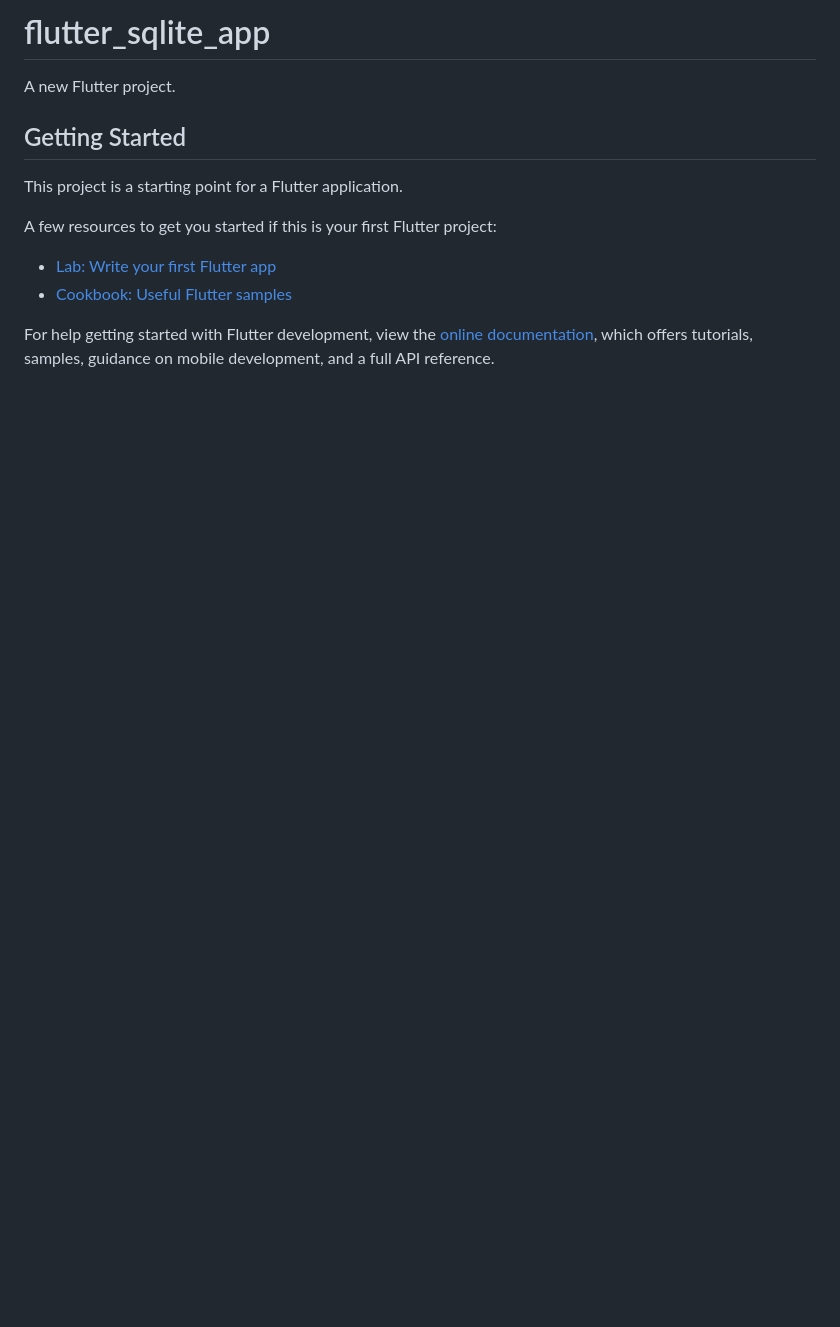
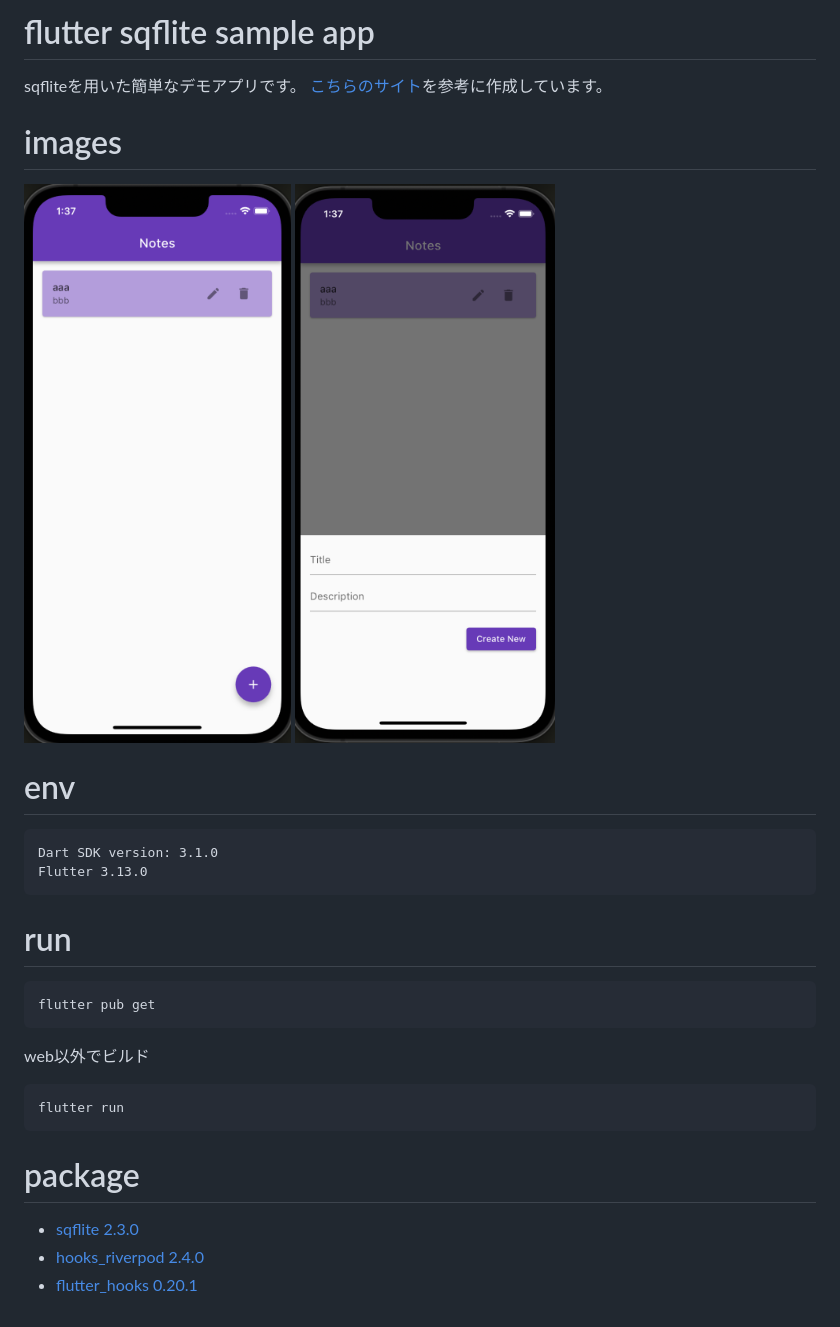
Before and after one commit to you22fy/sqflite_sample, a Markdown page: README.md, the part around the change. Rendered like a GitHub page; pictures changed too: image-1.png (added), image.png (added); blank space fills up the shorter version.

Commit message:
README.md記入

````diff
--- a/README.md
+++ b/README.md
@@ -1,16 +1,26 @@
-# flutter_sqlite_app
+# flutter sqflite sample app
+sqfliteを用いた簡単なデモアプリです。
+[こちらのサイト](https://kimuralog.com/?p=2283)を参考に作成しています。
+# images
+![Alt text](image.png)
+![Alt text](image-1.png)
+# env
+```
+Dart SDK version: 3.1.0
+Flutter 3.13.0
+```
 
-A new Flutter project.
+# run
+```
+flutter pub get
+```
 
-## Getting Started
+web以外でビルド
+```
+flutter run
+```
 
-This project is a starting point for a Flutter application.
-
-A few resources to get you started if this is your first Flutter project:
-
-- [Lab: Write your first Flutter app](https://docs.flutter.dev/get-started/codelab)
-- [Cookbook: Useful Flutter samples](https://docs.flutter.dev/cookbook)
-
-For help getting started with Flutter development, view the
-[online documentation](https://docs.flutter.dev/), which offers tutorials,
-samples, guidance on mobile development, and a full API reference.
+# package
+- [sqflite 2.3.0 ](https://pub.dev/packages/sqflite)
+- [hooks_riverpod 2.4.0 ](https://pub.dev/packages/hooks_riverpod/install)
+- [flutter_hooks 0.20.1 ](https://pub.dev/packages/flutter_hooks)
````
